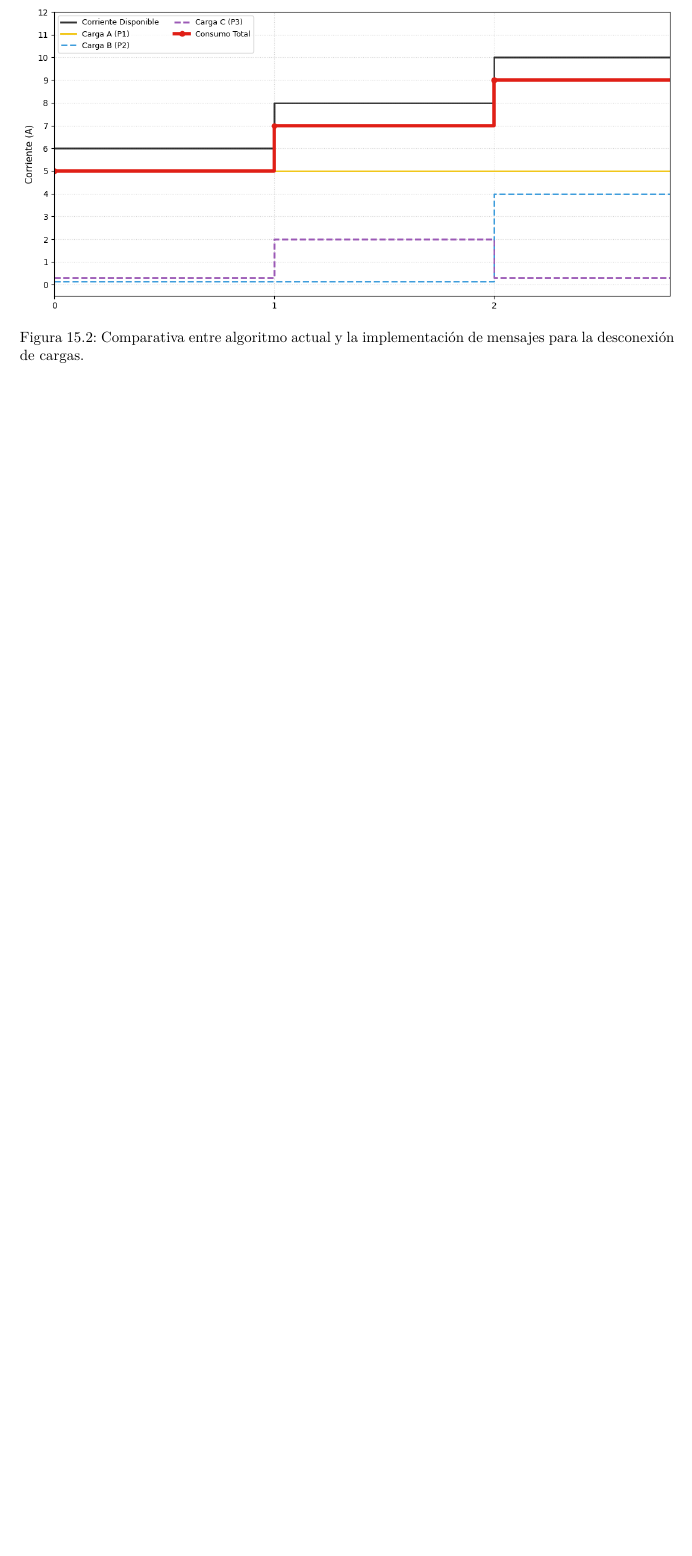
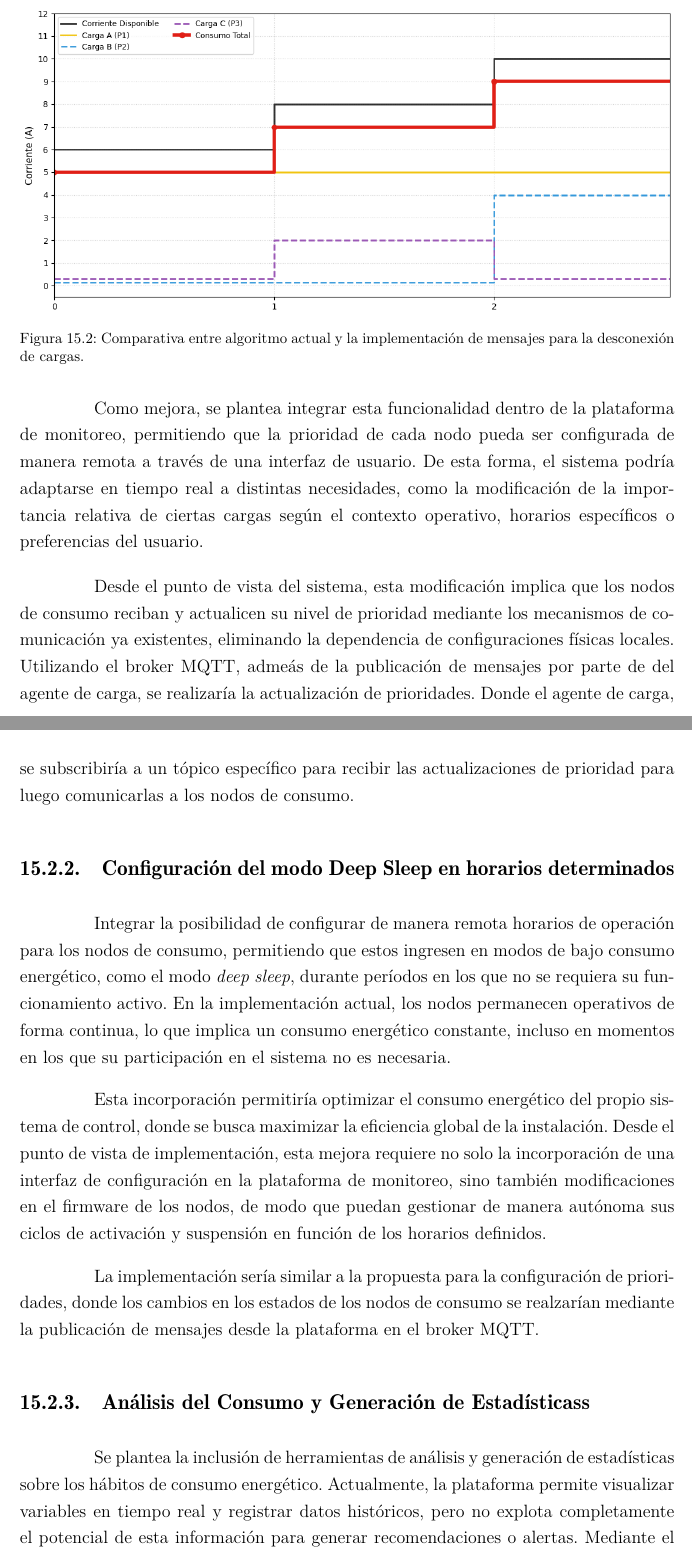
Before and after one commit to pabloesilva/Tesis_Ing_Computacion, a LaTeX thesis (1_Tesis.tex, which reads 4-3_TrabajosFuturos.tex): part of page 86 of 114 before the commit and two parts of pages 86 and 87 of 116 after it, the two joined at a grey line, cut so that both start at the same text, the shorter picture padded with empty space. Compiled offline with pdfLaTeX.

Commit message:
Se continúa completando la sección de trabajos futuros. Cambios en las secciones 2 y 3: 2) Mejoras en la plataforma de monitoreo  - Cambios de Prioridad de Nodos en forma Remota  - Configuración del modo Deep Sleep en horarios determinados  - Análisis del Consumo y Generación de Estadísticas 3) Adaptación del diseño PCB a procesos de manufactura industrial

```diff
--- a/4-3_TrabajosFuturos.tex
+++ b/4-3_TrabajosFuturos.tex
@@ -64,0 +69,15 @@ dfasdfa...
+Como mejora, se plantea integrar esta funcionalidad dentro de la plataforma de monitoreo, permitiendo que la prioridad de cada nodo pueda ser configurada de manera remota a través de una interfaz de usuario. De esta forma, el sistema podría adaptarse en tiempo real a distintas necesidades, como la modificación de la importancia relativa de ciertas cargas según el contexto operativo, horarios específicos o preferencias del usuario.
+
+Desde el punto de vista del sistema, esta modificación implica que los nodos de consumo reciban y actualicen su nivel de prioridad mediante los mecanismos de comunicación ya existentes, eliminando la dependencia de configuraciones físicas locales. Utilizando el broker MQTT, admeás de la publicación de mensajes por parte de del agente de carga, se realizaría la actualización de prioridades. Donde el agente de carga, se subscribiría a un tópico específico para recibir las actualizaciones de prioridad para luego comunicarlas a los nodos de consumo.
+
+\subsection{Configuración del modo Deep Sleep en horarios determinados}
+
+Integrar la posibilidad de configurar de manera remota horarios de operación para los nodos de consumo, permitiendo que estos ingresen en modos de bajo consumo energético, como el modo \textit{deep sleep}, durante períodos en los que no se requiera su funcionamiento activo. En la implementación actual, los nodos permanecen operativos de forma continua, lo que implica un consumo energético constante, incluso en momentos en los que su participación en el sistema no es necesaria.
+
+Esta incorporación permitiría optimizar el consumo energético del propio sistema de control, donde se busca maximizar la eficiencia global de la instalación. Desde el punto de vista de implementación, esta mejora requiere no solo la incorporación de una interfaz de configuración en la plataforma de monitoreo, sino también modificaciones en el firmware de los nodos, de modo que puedan gestionar de manera autónoma sus ciclos de activación y suspensión en función de los horarios definidos.
+
+La implementación sería similar a la propuesta para la configuración de prioridades, donde los cambios en los estados de los nodos de consumo se realzarían mediante la publicación de mensajes desde la plataforma en el broker MQTT.
+
+\subsection{Análisis del Consumo y Generación de Estadísticass}
+
+Se plantea la inclusión de herramientas de análisis y generación de estadísticas sobre los hábitos de consumo energético. Actualmente, la plataforma permite visualizar variables en tiempo real y registrar datos históricos, pero no explota completamente el potencial de esta información para generar recomendaciones o alertas. Mediante el procesamiento de los datos recolectados, sería posible obtener indicadores relevantes, tales como perfiles de consumo por nodo, patrones horarios, identificación de consumos anómalos, entre otros.
```
Also changed, not shown: 4-3_TrabajosFuturos.tex (19 more changed lines).
